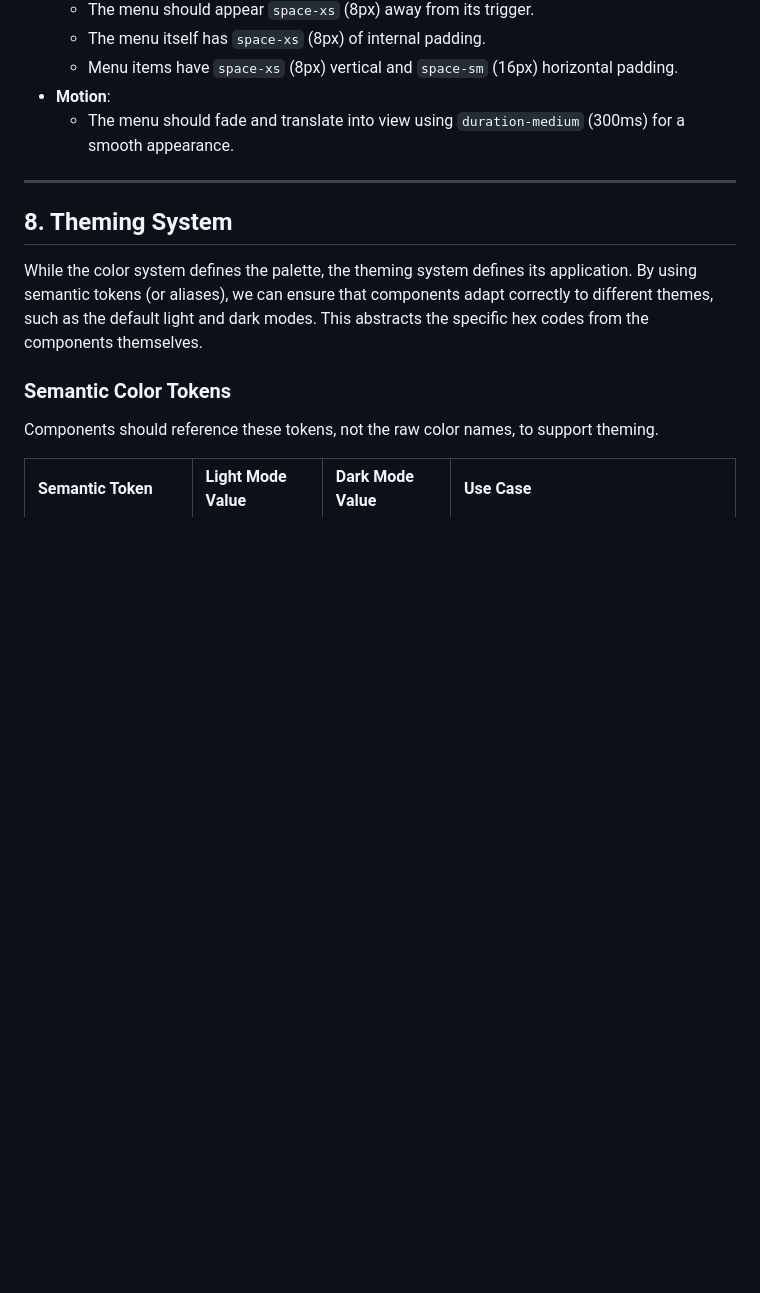
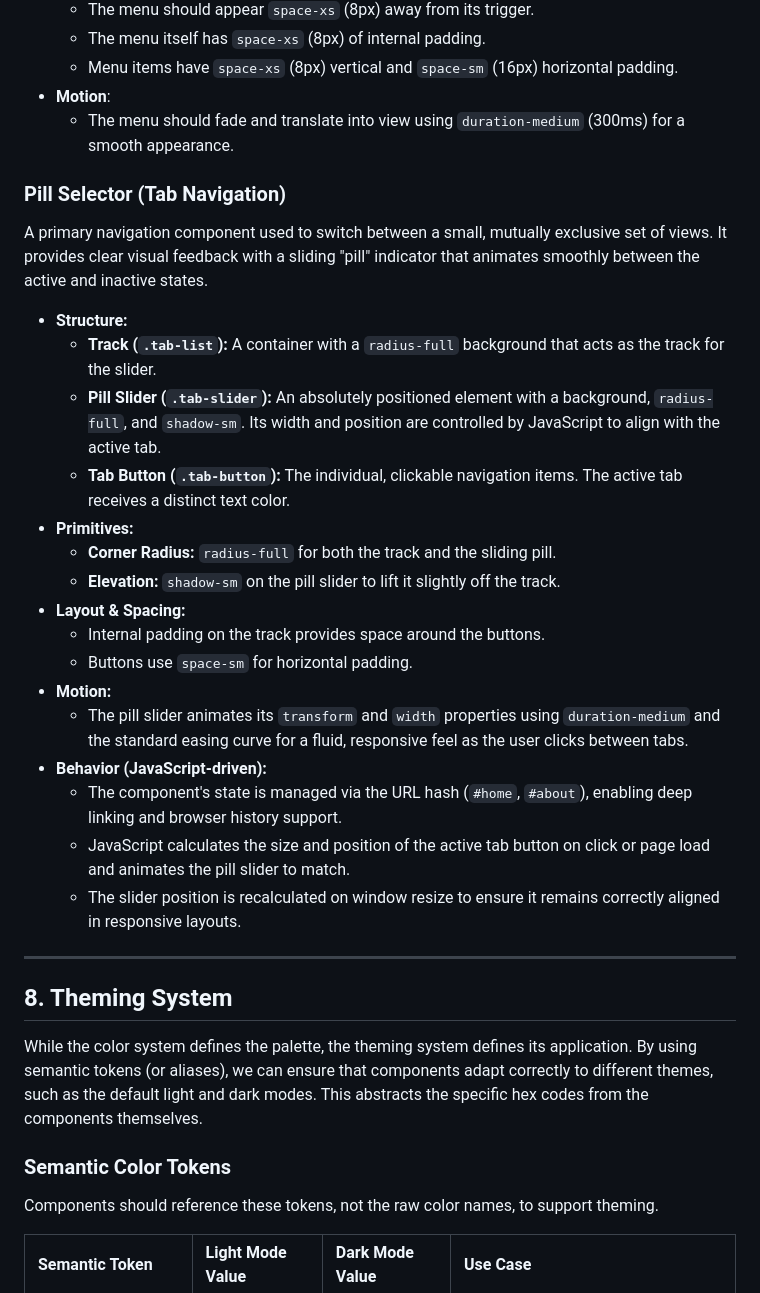
Before and after one commit to robonxt/robonxt-visual-branding-guidelines, a Markdown page: README.md, the part around the change. Rendered like a GitHub page; blank space fills up the shorter version.

Commit message:
v1-draft6 add pill

```diff
--- a/README.md
+++ b/README.md
@@ -284,6 +284,27 @@ Dropdowns provide a list of actions or options in a temporary menu that appears
 -   **Motion**:
     -   The menu should fade and translate into view using `duration-medium` (300ms) for a smooth appearance.
 
+### Pill Selector (Tab Navigation)
+
+A primary navigation component used to switch between a small, mutually exclusive set of views. It provides clear visual feedback with a sliding "pill" indicator that animates smoothly between the active and inactive states.
+
+-   **Structure:**
+    -   **Track (`.tab-list`):** A container with a `radius-full` background that acts as the track for the slider.
+    -   **Pill Slider (`.tab-slider`):** An absolutely positioned element with a background, `radius-full`, and `shadow-sm`. Its width and position are controlled by JavaScript to align with the active tab.
+    -   **Tab Button (`.tab-button`):** The individual, clickable navigation items. The active tab receives a distinct text color.
+-   **Primitives:**
+    -   **Corner Radius:** `radius-full` for both the track and the sliding pill.
+    -   **Elevation:** `shadow-sm` on the pill slider to lift it slightly off the track.
+-   **Layout & Spacing:**
+    -   Internal padding on the track provides space around the buttons.
+    -   Buttons use `space-sm` for horizontal padding.
+-   **Motion:**
+    -   The pill slider animates its `transform` and `width` properties using `duration-medium` and the standard easing curve for a fluid, responsive feel as the user clicks between tabs.
+-   **Behavior (JavaScript-driven):**
+    -   The component's state is managed via the URL hash (`#home`, `#about`), enabling deep linking and browser history support.
+    -   JavaScript calculates the size and position of the active tab button on click or page load and animates the pill slider to match.
+    -   The slider position is recalculated on window resize to ensure it remains correctly aligned in responsive layouts.
+
 ---
 
 ## 8. Theming System
```
